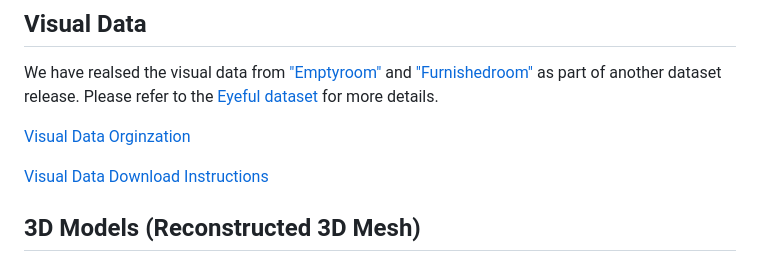
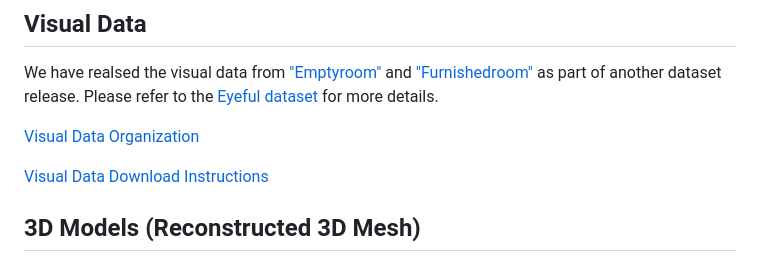
Before and after one commit to facebookresearch/real-acoustic-fields, a Markdown page: README.md, the part around the change. GitHub-like rendering.

```diff
--- a/README.md
+++ b/README.md
@@ -67,7 +67,7 @@ $ rm  raf_*room.z??
 ## Visual Data
 We have realsed the visual data from <a href="https://fb-baas-f32eacb9-8abb-11eb-b2b8-4857dd089e15.s3.amazonaws.com/EyefulTower/raf_emptyroom/index.html">"Emptyroom"</a> and <a href="https://fb-baas-f32eacb9-8abb-11eb-b2b8-4857dd089e15.s3.amazonaws.com/EyefulTower/raf_furnishedroom/index.html">"Furnishedroom"</a> as part of another dataset release. Please refer to the <a href="https://github.com/facebookresearch/EyefulTower">Eyeful dataset</a> for more details.
 
-<a href="https://github.com/facebookresearch/EyefulTower?tab=readme-ov-file#data-organization"> Visual Data Orginzation</a>
+<a href="https://github.com/facebookresearch/EyefulTower?tab=readme-ov-file#data-organization"> Visual Data Organization</a>
 
 <a href="https://fb-baas-f32eacb9-8abb-11eb-b2b8-4857dd089e15.s3.amazonaws.com/EyefulTower/raf_furnishedroom/index.html"> Visual Data Download Instructions</a>
 
```
